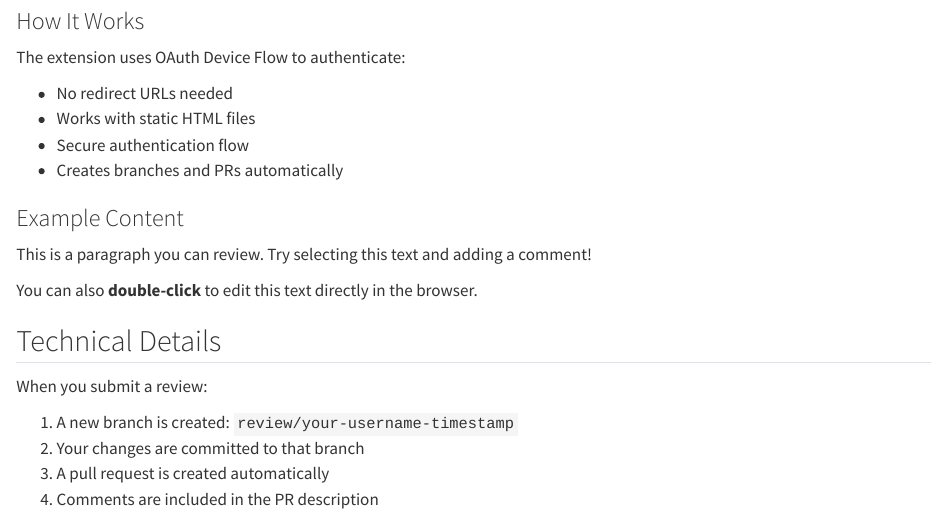
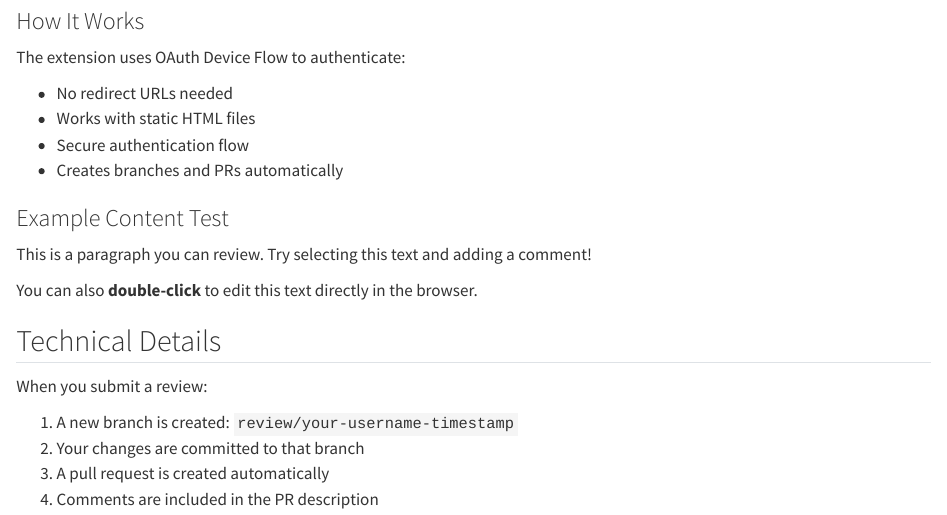
Before and after one commit to mvwestendorp/quarto-review-extension-github-demo, a Quarto document (example-git-integration.qmd): the page in a window 1100 px wide, from 270 px down. Rendered offline with R 4.5, knitr and Pandoc in place of Quarto, with nearby package versions.

Commit message:
Rewrite subsection heading

```diff
--- a/example-git-integration.qmd
+++ b/example-git-integration.qmd
@@ -20,7 +20,7 @@ The extension uses OAuth Device Flow to authenticate:
 - Secure authentication flow
 - Creates branches and PRs automatically
 
-### Example Content
+### Example Content Test
 
 This is a paragraph you can review. Try selecting this text and adding a comment!
 
```
